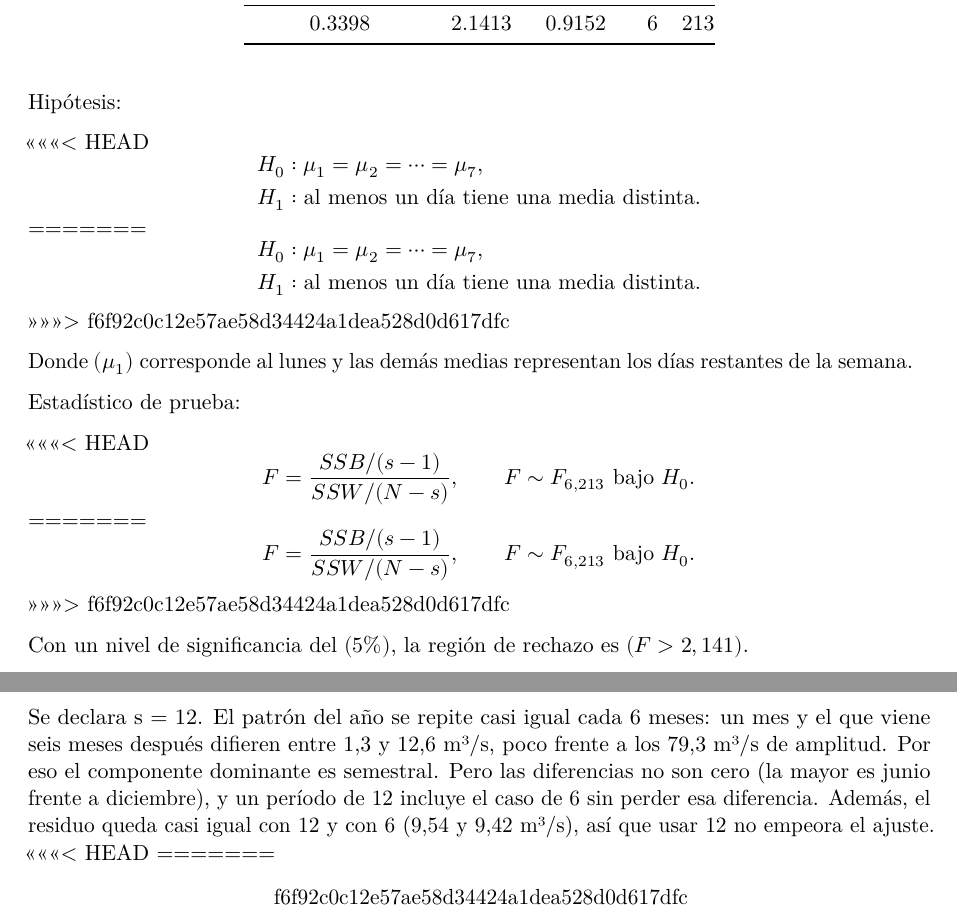
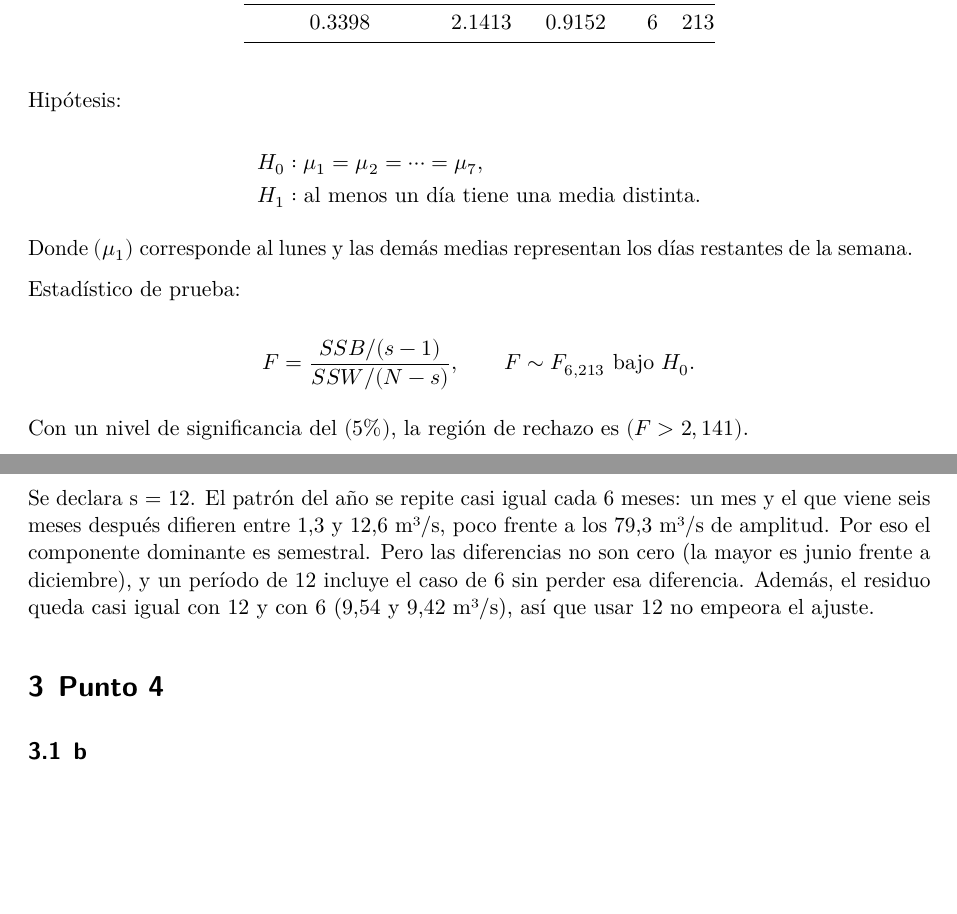
Before and after one commit to sebas117cyber/st-2026-2-trabajo1-STJNKV, a Quarto document (informe/informe_borrador.qmd): two parts of pages 9 and 16 of 17 before the commit and two parts of pages 9 and 16 of 16 after it, joined at a grey line, cut so that both start at the same text, the shorter picture padded with empty space. Rendered offline with R 4.5, knitr and Pandoc in place of Quarto, then LaTeX, with nearby package versions.

Commit message:
solucion de conflicto qmd

```diff
--- a/informe/informe_borrador.qmd
+++ b/informe/informe_borrador.qmd
@@ -217,33 +199,23 @@ knitr::kable(
 
 Hipótesis:
 
-<<<<<<< HEAD
+
 $$\begin{aligned}
 H_0 &: \mu_1=\mu_2=\cdots=\mu_7,\\
 H_1 &: \text{al menos un día tiene una media distinta.}
 \end{aligned}$$
-=======
-$$
-\begin{aligned}
-H_0 &: \mu_1=\mu_2=\cdots=\mu_7,\\
-H_1 &: \text{al menos un día tiene una media distinta.}
-\end{aligned}
-$$
->>>>>>> f6f92c0c12e57ae58d34424a1dea528d0d617dfc
+
+
 
 Donde $(\mu_1)$ corresponde al lunes y las demás medias representan los días restantes de la semana.
 
 Estadístico de prueba:
 
-<<<<<<< HEAD
+
 $$F=\frac{SSB/(s-1)}{SSW/(N-s)},
 \qquad F\sim F_{6,213}\text{ bajo }H_0.$$
-=======
-$$
-F=\frac{SSB/(s-1)}{SSW/(N-s)},
-\qquad F\sim F_{6,213}\text{ bajo }H_0.
-$$
->>>>>>> f6f92c0c12e57ae58d34424a1dea528d0d617dfc
+
+
 
 Con un nivel de significancia del $(5\%)$, la región de rechazo es $(F>2,141)$.
 
@@ -453,11 +425,8 @@ Se eligió la descomposición aditiva porque el nivel de la serie se mantiene ce
 La tendencia del caudal se mantiene estable a lo largo de los años. Se observa un patrón estacional marcado, con caudales altos en febrero y entre julio y septiembre, y bajos en mayo y entre octubre y diciembre. Los residuos oscilan alrededor de cero, con una desviación estándar de 9,5 m³/s, aunque persiste cierta dependencia de corto plazo que se analiza en la sección 5.
 
 Se declara s = 12. El patrón del año se repite casi igual cada 6 meses: un mes y el que viene seis meses después difieren entre 1,3 y 12,6 m³/s, poco frente a los 79,3 m³/s de amplitud. Por eso el componente dominante es semestral. Pero las diferencias no son cero (la mayor es junio frente a diciembre), y un período de 12 incluye el caso de 6 sin perder esa diferencia. Además, el residuo queda casi igual con 12 y con 6 (9,54 y 9,42 m³/s), así que usar 12 no empeora el ajuste.
-<<<<<<< HEAD
-=======
 
 
->>>>>>> f6f92c0c12e57ae58d34424a1dea528d0d617dfc
 
 # Punto 4
 
```
Also changed, not shown: informe/Codigo_serie2.R (renamed from informe/Codigo_serie_2.R), informe/informe_borrador.qmd (20 more changed lines).
